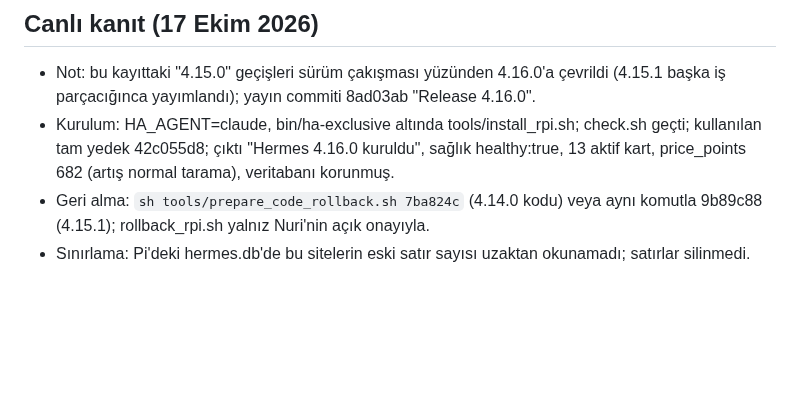
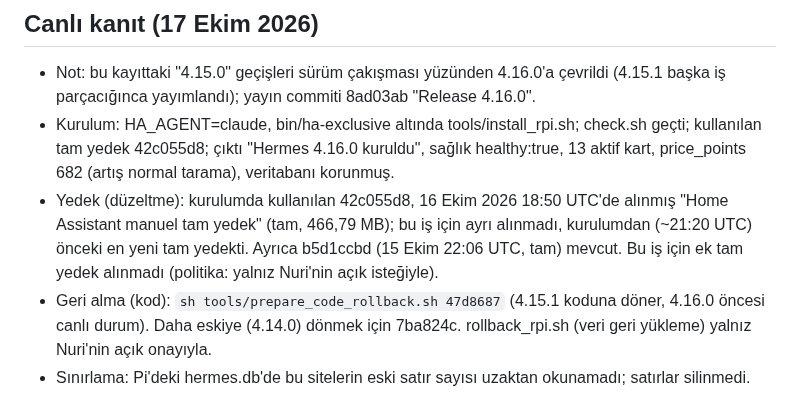
Before and after one commit to nriacr/hermes, a Markdown page: changelogs/2026-10-16-claude-nordbron-bengurme-kaldirma.md, the part around the change. Drawn GitHub-style; blank space fills up the shorter version.

Commit message:
Record backup id and rollback point for 4.16.0
Co-Authored-By: Claude Sonnet 5.5 <noreply@anthropic.com>

```diff
--- a/changelogs/2026-10-16-claude-nordbron-bengurme-kaldirma.md
+++ b/changelogs/2026-10-16-claude-nordbron-bengurme-kaldirma.md
@@ -34,5 +34,6 @@
 
 - Not: bu kayıttaki "4.15.0" geçişleri sürüm çakışması yüzünden 4.16.0'a çevrildi (4.15.1 başka iş parçacığınca yayımlandı); yayın commiti 8ad03ab "Release 4.16.0".
 - Kurulum: HA_AGENT=claude, bin/ha-exclusive altında tools/install_rpi.sh; check.sh geçti; kullanılan tam yedek 42c055d8; çıktı "Hermes 4.16.0 kuruldu", sağlık healthy:true, 13 aktif kart, price_points 682 (artış normal tarama), veritabanı korunmuş.
-- Geri alma: `sh tools/prepare_code_rollback.sh 7ba824c` (4.14.0 kodu) veya aynı komutla 9b89c88 (4.15.1); rollback_rpi.sh yalnız Nuri'nin açık onayıyla.
+- Yedek (düzeltme): kurulumda kullanılan 42c055d8, 16 Ekim 2026 18:50 UTC'de alınmış "Home Assistant manuel tam yedek" (tam, 466,79 MB); bu iş için ayrı alınmadı, kurulumdan (~21:20 UTC) önceki en yeni tam yedekti. Ayrıca b5d1ccbd (15 Ekim 22:06 UTC, tam) mevcut. Bu iş için ek tam yedek alınmadı (politika: yalnız Nuri'nin açık isteğiyle).
+- Geri alma (kod): `sh tools/prepare_code_rollback.sh 47d8687` (4.15.1 koduna döner, 4.16.0 öncesi canlı durum). Daha eskiye (4.14.0) dönmek için 7ba824c. rollback_rpi.sh (veri geri yükleme) yalnız Nuri'nin açık onayıyla.
 - Sınırlama: Pi'deki hermes.db'de bu sitelerin eski satır sayısı uzaktan okunamadı; satırlar silinmedi.
```
Also changed, not shown: ha-addon/CHANGELOG.md (+1 -1 lines).
